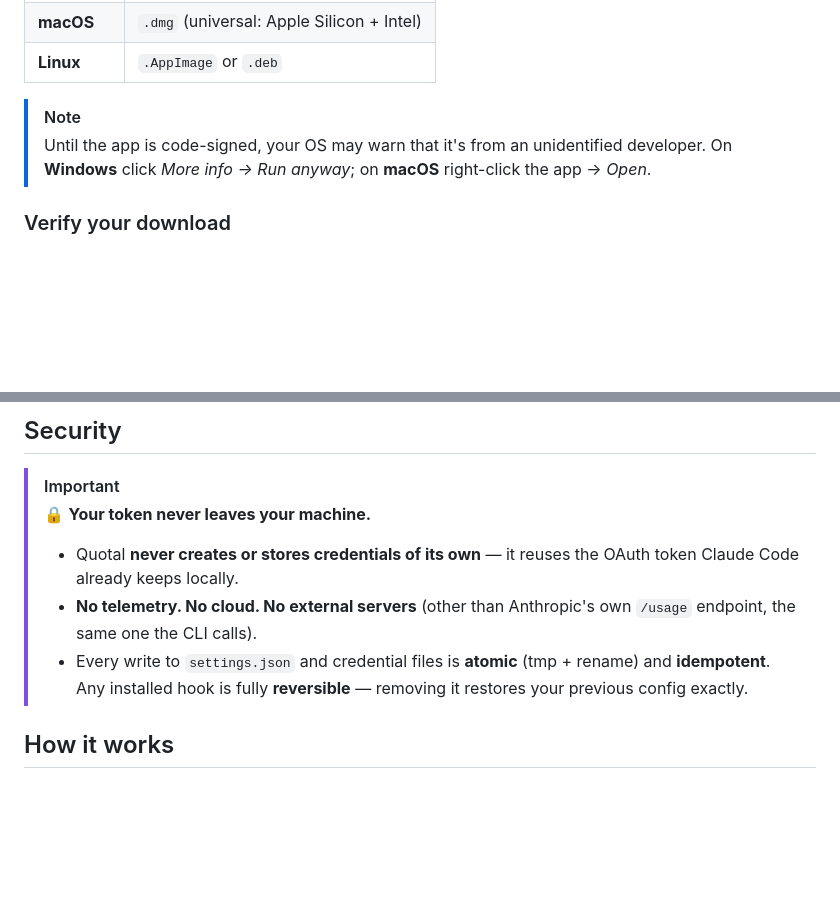
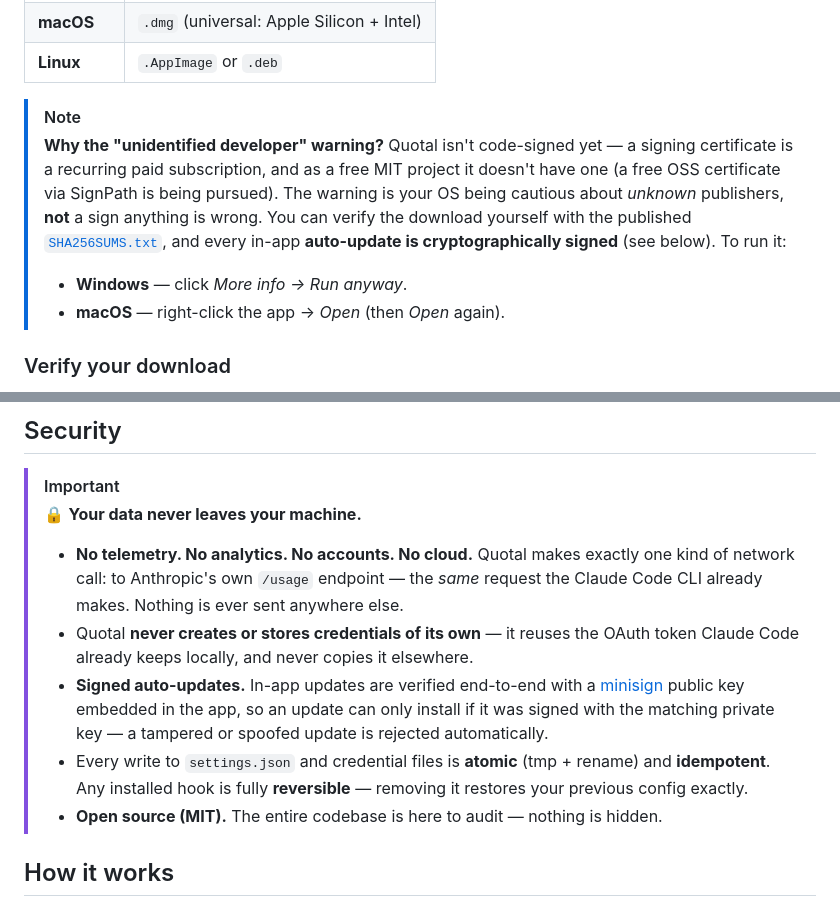
Before and after one commit to lopezinsua/quotal, a Markdown page: README.md, 2 parts joined by grey strips. Rendered like a GitHub page; blank space fills up the shorter version.

Commit message:
docs(readme): reinforce privacy + explain unsigned warning and minisign-signed updates

```diff
--- a/README.md
+++ b/README.md
@@ -119,9 +119,14 @@ Grab the installer for your OS from the [latest release](https://github.com/lope
 | **Linux** | `.AppImage` or `.deb` |
 
 > [!NOTE]
-> Until the app is code-signed, your OS may warn that it's from an unidentified
-> developer. On **Windows** click *More info → Run anyway*; on **macOS** right-click
-> the app → *Open*.
+> **Why the "unidentified developer" warning?** Quotal isn't code-signed yet — a signing
+> certificate is a recurring paid subscription, and as a free MIT project it doesn't have
+> one (a free OSS certificate via SignPath is being pursued). The warning is your OS being
+> cautious about *unknown* publishers, **not** a sign anything is wrong. You can verify the
+> download yourself with the published [`SHA256SUMS.txt`](#verify-your-download), and every
+> in-app **auto-update is cryptographically signed** (see below). To run it:
+> - **Windows** — click *More info → Run anyway*.
+> - **macOS** — right-click the app → *Open* (then *Open* again).
 
 ### Verify your download
 
@@ -181,15 +186,21 @@ nothing in Claude Code.
 ## Security
 
 > [!IMPORTANT]
-> 🔒 **Your token never leaves your machine.**
+> 🔒 **Your data never leaves your machine.**
 >
-> - Quotal **never creates or stores credentials of its own** — it reuses the OAuth
->   token Claude Code already keeps locally.
-> - **No telemetry. No cloud. No external servers** (other than Anthropic's own
->   `/usage` endpoint, the same one the CLI calls).
+> - **No telemetry. No analytics. No accounts. No cloud.** Quotal makes exactly one kind
+>   of network call: to Anthropic's own `/usage` endpoint — the *same* request the Claude
+>   Code CLI already makes. Nothing is ever sent anywhere else.
+> - Quotal **never creates or stores credentials of its own** — it reuses the OAuth token
+>   Claude Code already keeps locally, and never copies it elsewhere.
+> - **Signed auto-updates.** In-app updates are verified end-to-end with a
+>   [minisign](https://jedisct1.github.io/minisign/) public key embedded in the app, so an
+>   update can only install if it was signed with the matching private key — a tampered or
+>   spoofed update is rejected automatically.
 > - Every write to `settings.json` and credential files is **atomic** (tmp + rename)
 >   and **idempotent**. Any installed hook is fully **reversible** — removing it
 >   restores your previous config exactly.
+> - **Open source (MIT).** The entire codebase is here to audit — nothing is hidden.
 
 ## How it works
 
```
